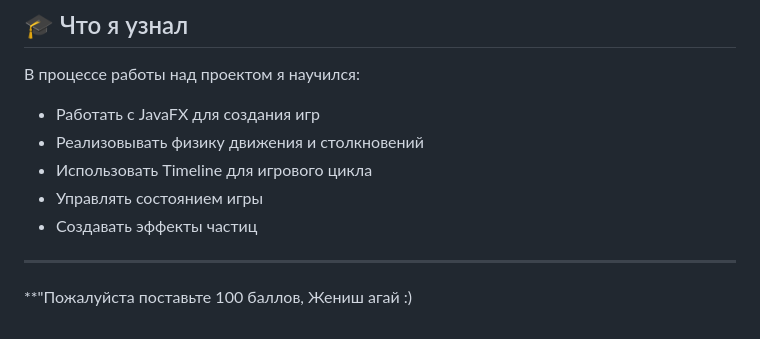
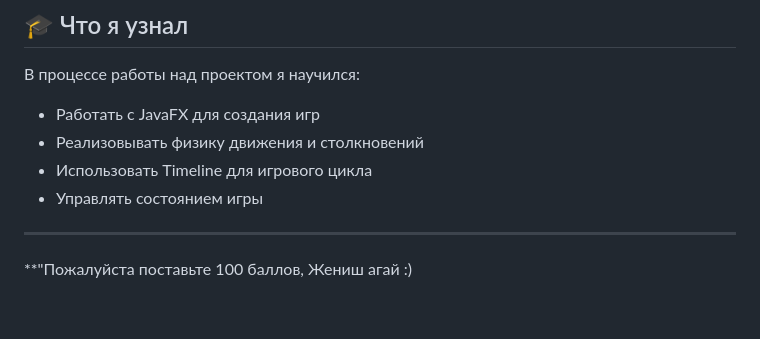
Before and after one commit to alishernagibator3000/KLan, a Markdown page: README.md, the part around the change. GitHub-like rendering.

```diff
--- a/README.md
+++ b/README.md
@@ -114,7 +114,6 @@ BrickShooterGame/
 - Реализовывать физику движения и столкновений
 - Использовать Timeline для игрового цикла
 - Управлять состоянием игры
-- Создавать эффекты частиц
 
 ---
 
```
